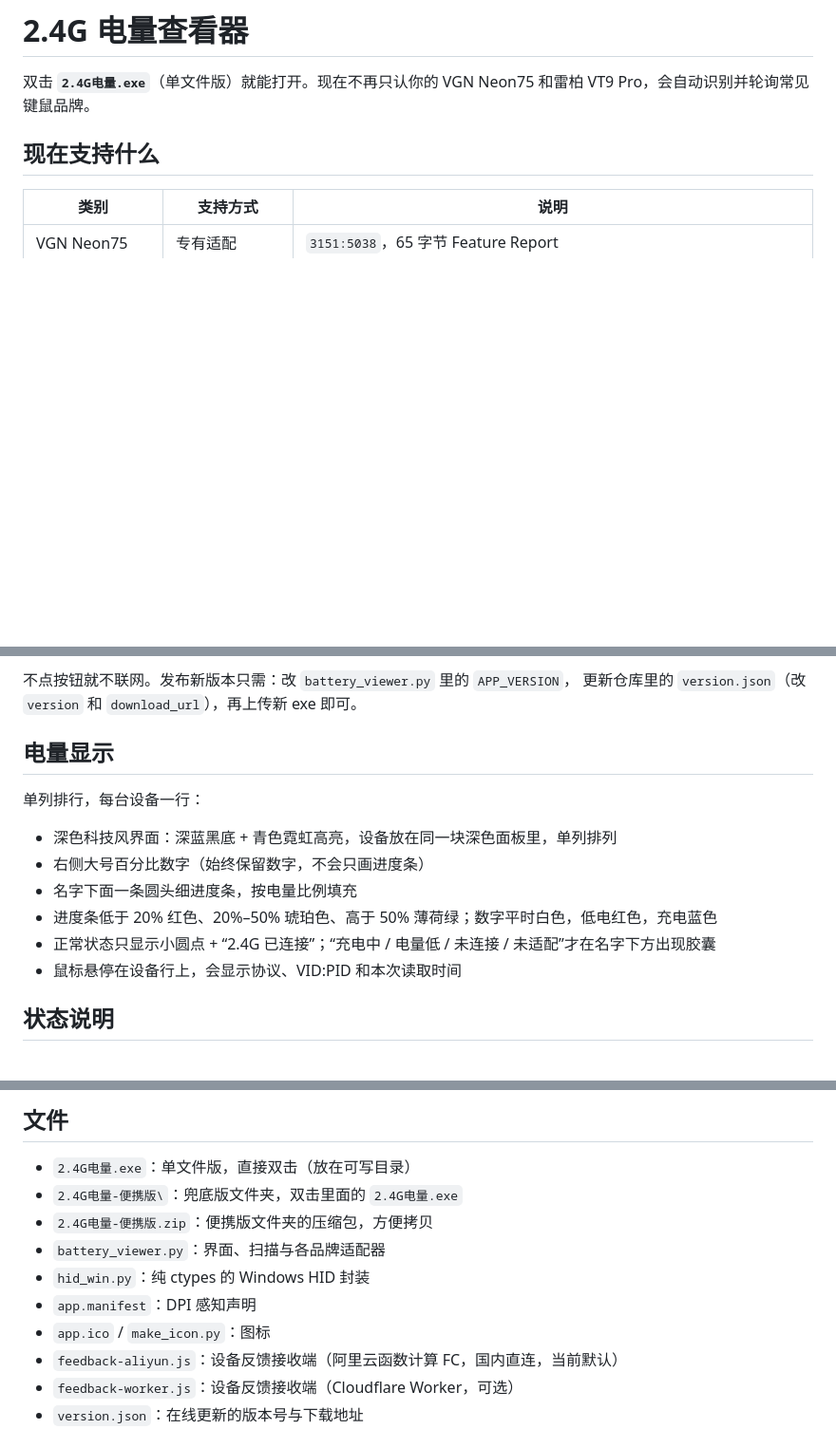
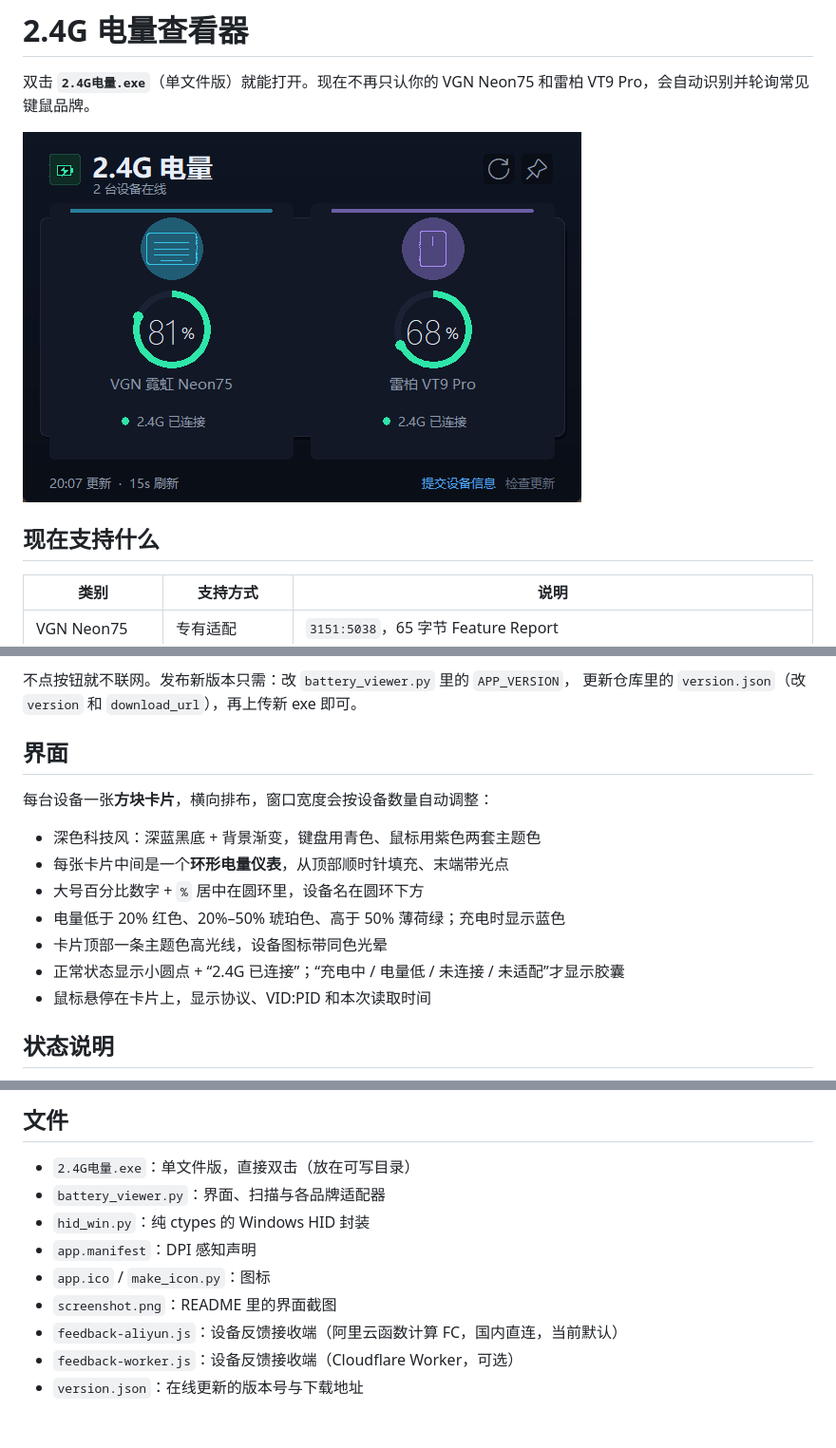
Before and after one commit to HHHHHH233333/2.4G-battery-viewer, a Markdown page: README.md, 3 parts joined by grey strips. Shown at 95% size. GitHub-like rendering; pictures changed too: screenshot.png (added); blank space fills up the shorter version.

Commit message:
v1.6.1 动态设备列表 + README 截图与说明完善

```diff
--- a/README.md
+++ b/README.md
@@ -1,6 +1,8 @@
 # 2.4G 电量查看器
 
 双击 **`2.4G电量.exe`**（单文件版）就能打开。现在不再只认你的 VGN Neon75 和雷柏 VT9 Pro，会自动识别并轮询常见键鼠品牌。
+
+![界面预览](screenshot.png)
 
 ## 现在支持什么
 
@@ -98,16 +100,17 @@ Corsair、A4Tech / Bloody 等品牌大多使用私有 HID 协议，
 不点按钮就不联网。发布新版本只需：改 `battery_viewer.py` 里的 `APP_VERSION`，
 更新仓库里的 `version.json`（改 `version` 和 `download_url`），再上传新 exe 即可。
 
-## 电量显示
+## 界面
 
-单列排行，每台设备一行：
+每台设备一张**方块卡片**，横向排布，窗口宽度会按设备数量自动调整：
 
-- 深色科技风界面：深蓝黑底 + 青色霓虹高亮，设备放在同一块深色面板里，单列排列
-- 右侧大号百分比数字（始终保留数字，不会只画进度条）
-- 名字下面一条圆头细进度条，按电量比例填充
-- 进度条低于 20% 红色、20%–50% 琥珀色、高于 50% 薄荷绿；数字平时白色，低电红色，充电蓝色
-- 正常状态只显示小圆点 + “2.4G 已连接”；“充电中 / 电量低 / 未连接 / 未适配”才在名字下方出现胶囊
-- 鼠标悬停在设备行上，会显示协议、VID:PID 和本次读取时间
+- 深色科技风：深蓝黑底 + 背景渐变，键盘用青色、鼠标用紫色两套主题色
+- 每张卡片中间是一个**环形电量仪表**，从顶部顺时针填充、末端带光点
+- 大号百分比数字 + `%` 居中在圆环里，设备名在圆环下方
+- 电量低于 20% 红色、20%–50% 琥珀色、高于 50% 薄荷绿；充电时显示蓝色
+- 卡片顶部一条主题色高光线，设备图标带同色光晕
+- 正常状态显示小圆点 + “2.4G 已连接”；“充电中 / 电量低 / 未连接 / 未适配”才显示胶囊
+- 鼠标悬停在卡片上，显示协议、VID:PID 和本次读取时间
 
 ## 状态说明
 
@@ -200,12 +201,11 @@ signtool sign /fd SHA256 /tr http://timestamp.digicert.com /td SHA256 ^
 ## 文件
 
 - `2.4G电量.exe`：单文件版，直接双击（放在可写目录）
-- `2.4G电量-便携版\`：兜底版文件夹，双击里面的 `2.4G电量.exe`
-- `2.4G电量-便携版.zip`：便携版文件夹的压缩包，方便拷贝
 - `battery_viewer.py`：界面、扫描与各品牌适配器
 - `hid_win.py`：纯 ctypes 的 Windows HID 封装
 - `app.manifest`：DPI 感知声明
 - `app.ico` / `make_icon.py`：图标
+- `screenshot.png`：README 里的界面截图
 - `feedback-aliyun.js`：设备反馈接收端（阿里云函数计算 FC，国内直连，当前默认）
 - `feedback-worker.js`：设备反馈接收端（Cloudflare Worker，可选）
 - `version.json`：在线更新的版本号与下载地址
```
Also changed, not shown: other parts of README.md (+0 -2 lines), 界面预览.png (deleted), 3 other files.
